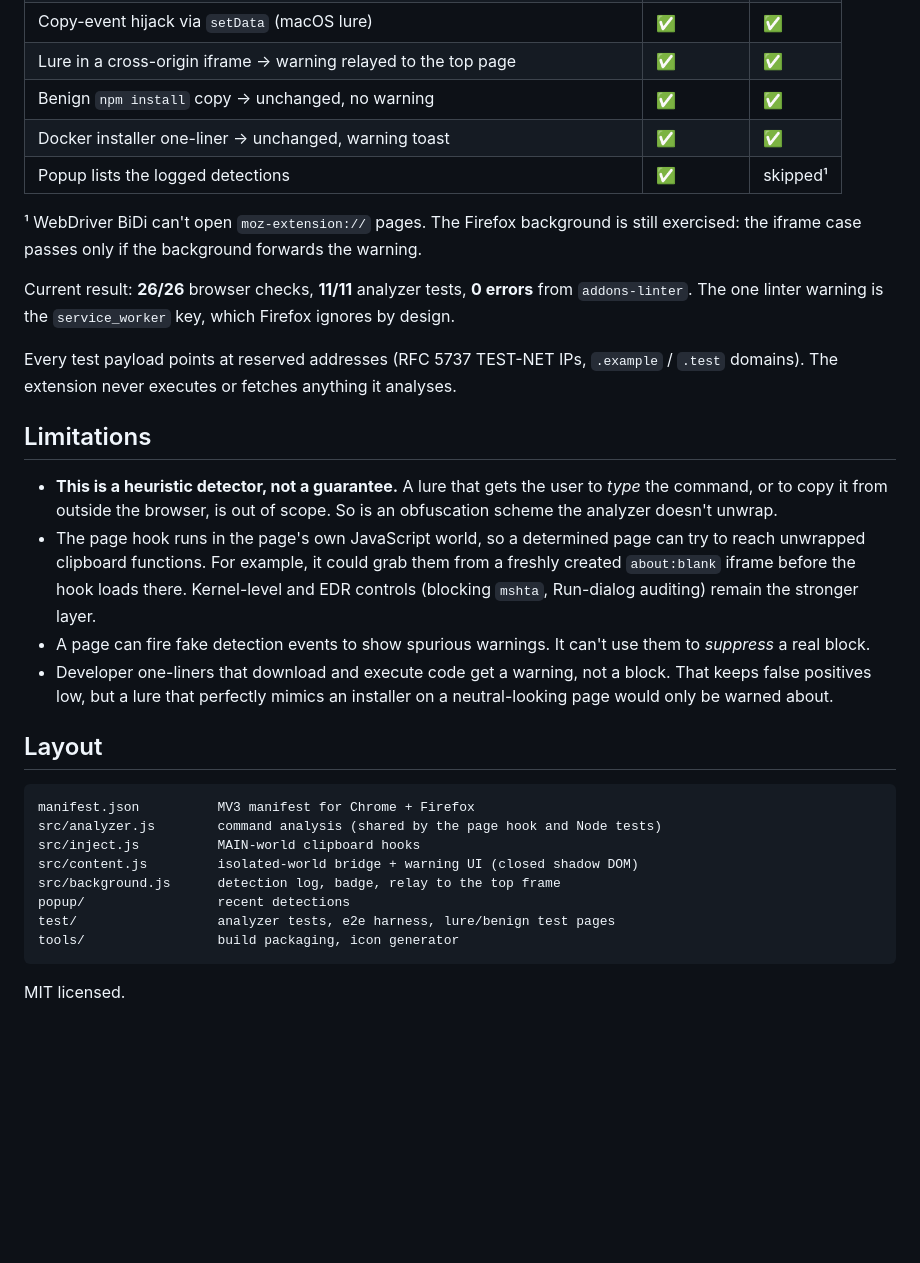
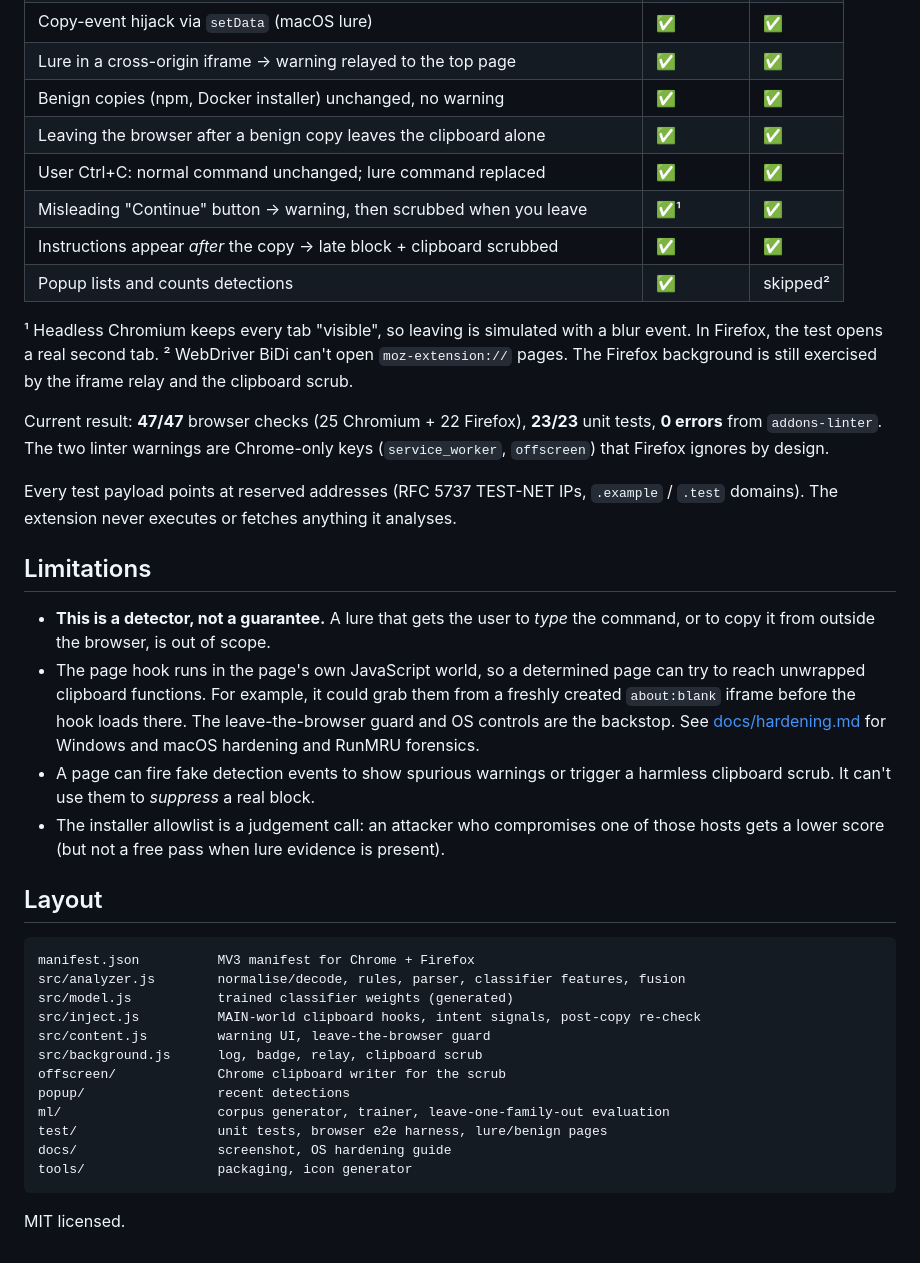
Before and after one commit to samdem-ai/clickfix-guard-extention, a Markdown page: README.md, the part around one of its changes. GitHub-like rendering; blank space fills up the shorter version.

````diff
--- a/README.md
+++ b/README.md
@@ -94,17 +157,22 @@ user, then checks what actually lands on the clipboard:
 | Hidden textarea + `execCommand('copy')` | ✅ | ✅ |
 | Copy-event hijack via `setData` (macOS lure) | ✅ | ✅ |
 | Lure in a cross-origin iframe → warning relayed to the top page | ✅ | ✅ |
-| Benign `npm install` copy → unchanged, no warning | ✅ | ✅ |
-| Docker installer one-liner → unchanged, warning toast | ✅ | ✅ |
-| Popup lists the logged detections | ✅ | skipped¹ |
+| Benign copies (npm, Docker installer) unchanged, no warning | ✅ | ✅ |
+| Leaving the browser after a benign copy leaves the clipboard alone | ✅ | ✅ |
+| User Ctrl+C: normal command unchanged; lure command replaced | ✅ | ✅ |
+| Misleading "Continue" button → warning, then scrubbed when you leave | ✅¹ | ✅ |
+| Instructions appear *after* the copy → late block + clipboard scrubbed | ✅ | ✅ |
+| Popup lists and counts detections | ✅ | skipped² |
 
-¹ WebDriver BiDi can't open `moz-extension://` pages. The Firefox background
-is still exercised: the iframe case passes only if the background forwards
-the warning.
+¹ Headless Chromium keeps every tab "visible", so leaving is simulated with
+a blur event. In Firefox, the test opens a real second tab.
+² WebDriver BiDi can't open `moz-extension://` pages. The Firefox background
+is still exercised by the iframe relay and the clipboard scrub.
 
-Current result: **26/26** browser checks, **11/11** analyzer tests,
-**0 errors** from `addons-linter`. The one linter warning is the
-`service_worker` key, which Firefox ignores by design.
+Current result: **47/47** browser checks (25 Chromium + 22 Firefox),
+**23/23** unit tests, **0 errors** from `addons-linter`. The two linter
+warnings are Chrome-only keys (`service_worker`, `offscreen`) that Firefox
+ignores by design.
 
 Every test payload points at reserved addresses (RFC 5737 TEST-NET IPs,
 `.example` / `.test` domains). The extension never executes or fetches
@@ -112,31 +180,36 @@ anything it analyses.
 
 ## Limitations
 
-- **This is a heuristic detector, not a guarantee.** A lure that gets the user
-  to *type* the command, or to copy it from outside the browser, is out of
-  scope. So is an obfuscation scheme the analyzer doesn't unwrap.
+- **This is a detector, not a guarantee.** A lure that gets the user to
+  *type* the command, or to copy it from outside the browser, is out of
+  scope.
 - The page hook runs in the page's own JavaScript world, so a determined page
   can try to reach unwrapped clipboard functions. For example, it could grab
   them from a freshly created `about:blank` iframe before the hook loads
-  there. Kernel-level and EDR controls (blocking `mshta`, Run-dialog
-  auditing) remain the stronger layer.
-- A page can fire fake detection events to show spurious warnings. It can't
-  use them to *suppress* a real block.
-- Developer one-liners that download and execute code get a warning, not a
-  block. That keeps false positives low, but a lure that perfectly mimics an
-  installer on a neutral-looking page would only be warned about.
+  there. The leave-the-browser guard and OS controls are the backstop. See
+  [docs/hardening.md](docs/hardening.md) for Windows and macOS hardening and
+  RunMRU forensics.
+- A page can fire fake detection events to show spurious warnings or trigger
+  a harmless clipboard scrub. It can't use them to *suppress* a real block.
+- The installer allowlist is a judgement call: an attacker who compromises
+  one of those hosts gets a lower score (but not a free pass when lure
+  evidence is present).
 
 ## Layout
 
 ```
 manifest.json          MV3 manifest for Chrome + Firefox
-src/analyzer.js        command analysis (shared by the page hook and Node tests)
-src/inject.js          MAIN-world clipboard hooks
-src/content.js         isolated-world bridge + warning UI (closed shadow DOM)
-src/background.js      detection log, badge, relay to the top frame
+src/analyzer.js        normalise/decode, rules, parser, classifier features, fusion
+src/model.js           trained classifier weights (generated)
+src/inject.js          MAIN-world clipboard hooks, intent signals, post-copy re-check
+src/content.js         warning UI, leave-the-browser guard
+src/background.js      log, badge, relay, clipboard scrub
+offscreen/             Chrome clipboard writer for the scrub
 popup/                 recent detections
-test/                  analyzer tests, e2e harness, lure/benign test pages
-tools/                 build packaging, icon generator
+ml/                    corpus generator, trainer, leave-one-family-out evaluation
+test/                  unit tests, browser e2e harness, lure/benign pages
+docs/                  screenshot, OS hardening guide
+tools/                 packaging, icon generator
 ```
 
 MIT licensed.
````
Also changed, not shown: other parts of README.md (+108 -45 lines), docs/hardening.md (added, +48 -0 lines).
